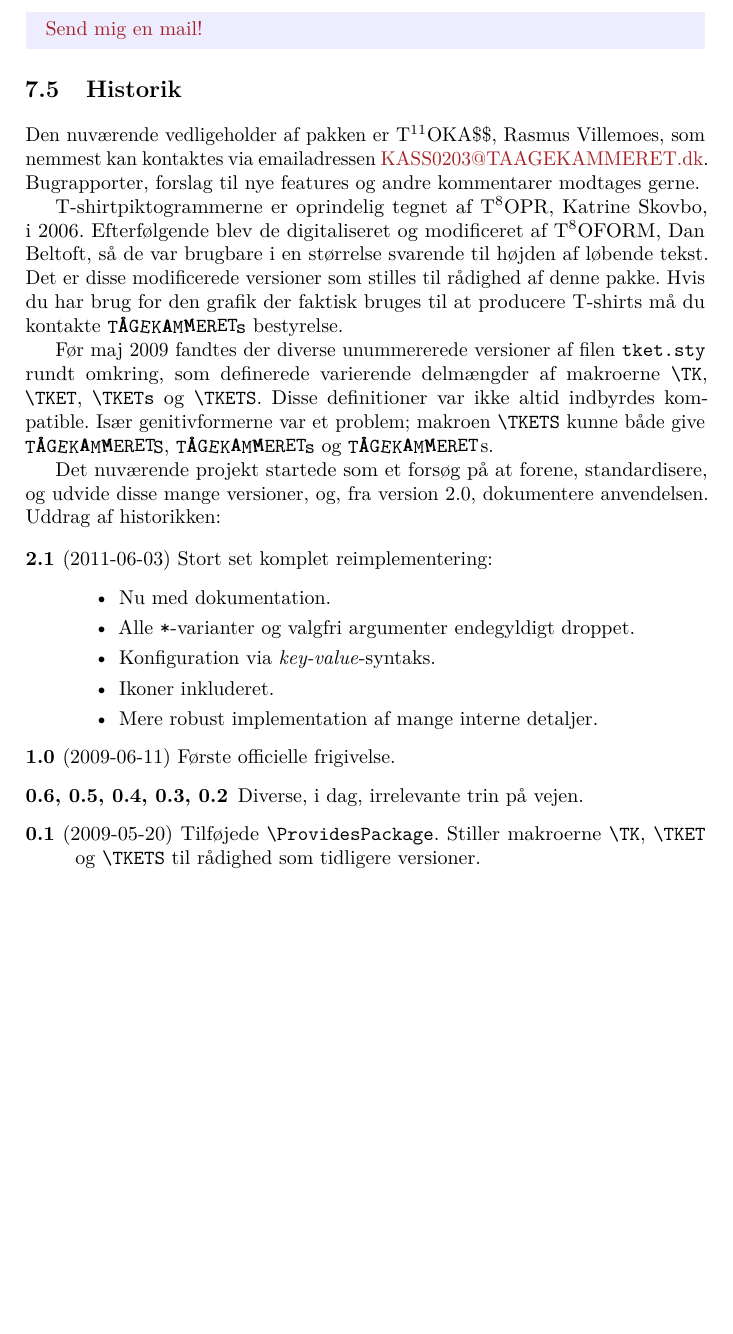
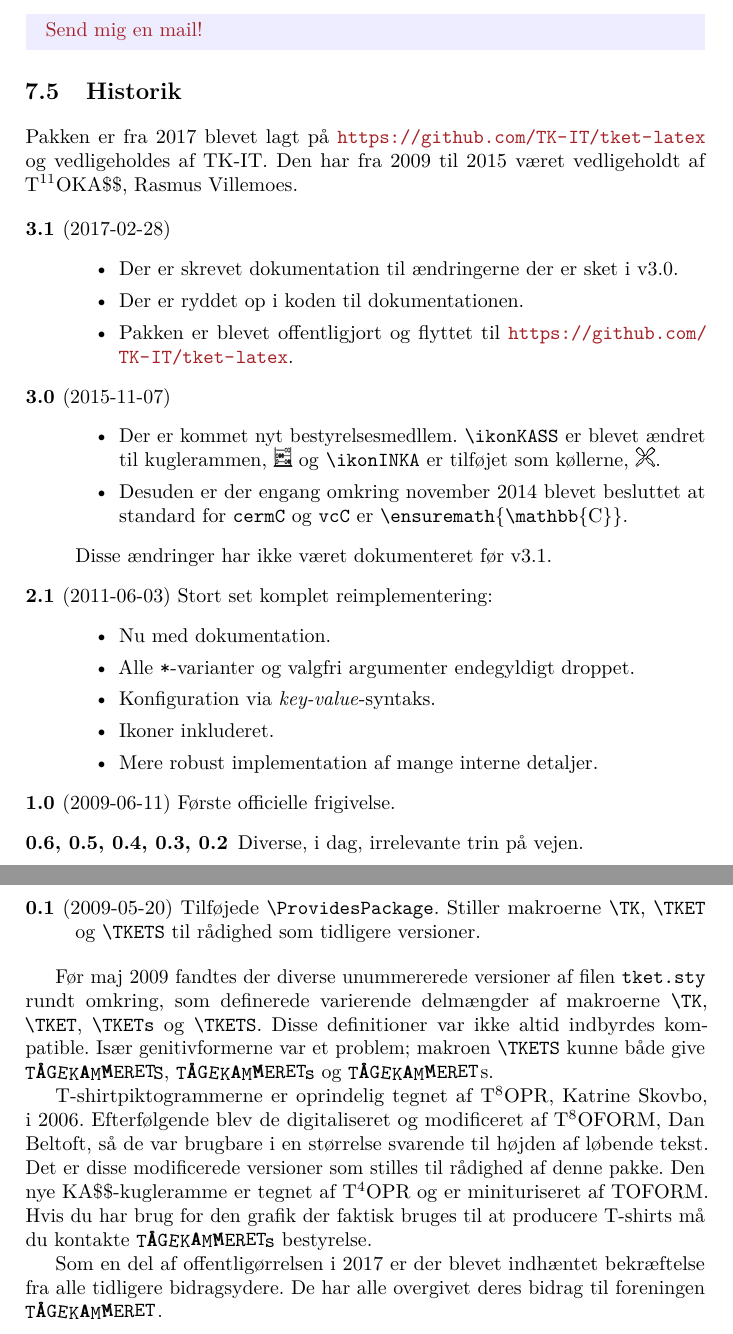
Before and after one commit to TK-IT/tket-latex, a LaTeX book (doc/tket-doc.tex): part of page 10 of 10 before the commit and two parts of pages 10 and 11 of 11 after it, the two joined at a grey line, cut so that both start at the same text, the shorter picture padded with empty space. Compiled offline with pdfLaTeX.

Commit message:
Update changelog and author

```diff
--- a/doc/tket-doc.tex
+++ b/doc/tket-doc.tex
@@ -46,7 +46,7 @@
 \hypersetup{colorlinks=true,
   urlcolor=nicered,
   bookmarksopen=true,
-  pdfauthor={Rasmus Villemoes},
+  pdfauthor={TK-IT},
   pdftitle={Pakken tket},
   unicode=true
 }
@@ -80,7 +80,7 @@
 \newmdenv[backgroundcolor=blue!7, hidealllines=true]{resultat}
 
 \title{Pakken \ptket (\pTKETVer)}
-\author{Rasmus Villemoes}
+\author{TK-IT\\\url{https://github.com/TK-IT/tket-latex}}
 \date{\today}
 
 \hyphenation{krum-spring}
@@ -646,31 +647,27 @@ resultatet blive
 \section{Historik}
 \label{sec:historik}
 
-Den nuværende vedligeholder af pakken er \TKprefix{2002}\KASS, Rasmus
-Villemoes, som nemmest kan kontaktes via emailadressen
-\emaillink{KASS0203@TAAGEKAMMERET.dk}. Bugrapporter, forslag til nye
-features og andre kommentarer modtages gerne.
-
-T-shirtpiktogrammerne er oprindelig tegnet af \TKprefix{2005}PR,
-Katrine Skovbo, i 2006. Efterfølgende blev de digitaliseret og
-modificeret af \TKprefix{2005}FORM, Dan Beltoft, så de var brugbare i
-en størrelse svarende til højden af løbende tekst. Det er disse
-modificerede versioner som stilles til rådighed af denne pakke. Hvis
-du har brug for den grafik der faktisk bruges til at producere
-T-shirts må du kontakte \TKETs bestyrelse.
-
-Før maj 2009 fandtes der diverse unummererede versioner af filen
-\filnavn{tket.sty} rundt omkring, som definerede varierende delmængder
-af makroerne \cs{TK}, \cs{TKET}, \cs{TKETs} og \cs{TKETS}. Disse
-definitioner var ikke altid indbyrdes kompatible. Især genitivformerne
-var et problem; makroen \cs{TKETS} kunne både give \TKETS, \TKETs og
-\TKET{}s.
-
-Det nuværende projekt startede som et forsøg på at forene,
-standardisere, og udvide disse mange versioner, og, fra version 2.0,
-dokumentere anvendelsen. Uddrag af historikken:
+Pakken er fra 2017 blevet lagt på \url{https://github.com/TK-IT/tket-latex} og
+vedligeholdes af TK-IT.
+Den har fra 2009 til 2015 været vedligeholdt af \TKprefix{2002}\KASS, Rasmus
+Villemoes.
 
 \begin{description}
+\item[3.1] (2017-02-28)
+  \begin{itemize}
+  \item Der er skrevet dokumentation til ændringerne der er sket i v3.0.
+  \item Der er ryddet op i koden til dokumentationen.
+  \item Pakken er blevet offentligjort og flyttet til \url{https://github.com/TK-IT/tket-latex}.
+  \end{itemize}
+\item[3.0] (2015-11-07)
+  \begin{itemize}
+  \item Der er kommet nyt bestyrelsesmedllem. \cs{ikonKASS} er blevet ændret til
+    kuglerammen, \ikonKASS og \cs{ikonINKA} er tilføjet som køllerne, \ikonINKA.
+  \item Desuden er der engang omkring november 2014 blevet
+  besluttet at standard for \texttt{cermC} og \texttt{vcC} er
+  \cs{ensuremath}\{\cs{mathbb}\{C\}\}.
+  \end{itemize}
+  Disse ændringer har ikke været dokumenteret før v3.1.
 \item[2.1] (2011-06-03) Stort set komplet reimplementering:
   \begin{itemize}
   \item Nu med dokumentation.
@@ -709,6 +706,26 @@ dokumentere anvendelsen. Uddrag af historikken:
   tidligere versioner.
 \end{description}
 
+Før maj 2009 fandtes der diverse unummererede versioner af filen
+\filnavn{tket.sty} rundt omkring, som definerede varierende delmængder
+af makroerne \cs{TK}, \cs{TKET}, \cs{TKETs} og \cs{TKETS}. Disse
+definitioner var ikke altid indbyrdes kompatible. Især genitivformerne
+var et problem; makroen \cs{TKETS} kunne både give \TKETS, \TKETs og
+\TKET{}s.
+
+T-shirtpiktogrammerne er oprindelig tegnet af \TKprefix{2005}PR,
+Katrine Skovbo, i 2006. Efterfølgende blev de digitaliseret og
+modificeret af \TKprefix{2005}FORM, Dan Beltoft, så de var brugbare i
+en størrelse svarende til højden af løbende tekst. Det er disse
+modificerede versioner som stilles til rådighed af denne pakke.
+Den nye \KASS{}-kugleramme er tegnet af \TKprefix{2009}PR og er minituriseret af \TKprefix{2012}FORM.
+Hvis du har brug for den grafik der faktisk bruges til at producere T-shirts må
+du kontakte \TKETs bestyrelse.
+
+Som en del af offentligørrelsen i 2017 er der blevet indhæntet bekræftelse fra
+alle tidligere bidragsydere. De har alle overgivet deres bidrag til foreningen
+\TKET.
+
 \end{document}
 
 
```
Also changed, not shown: doc/tket-doc.tex (1 more changed lines).
